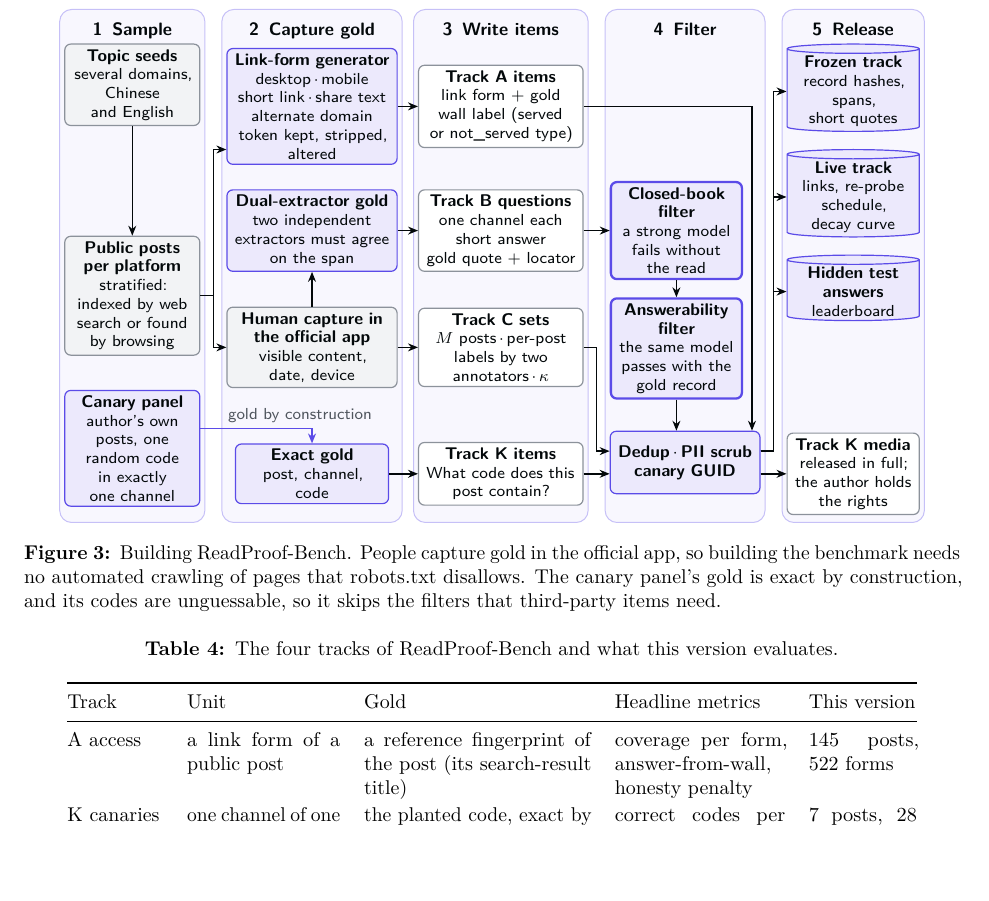
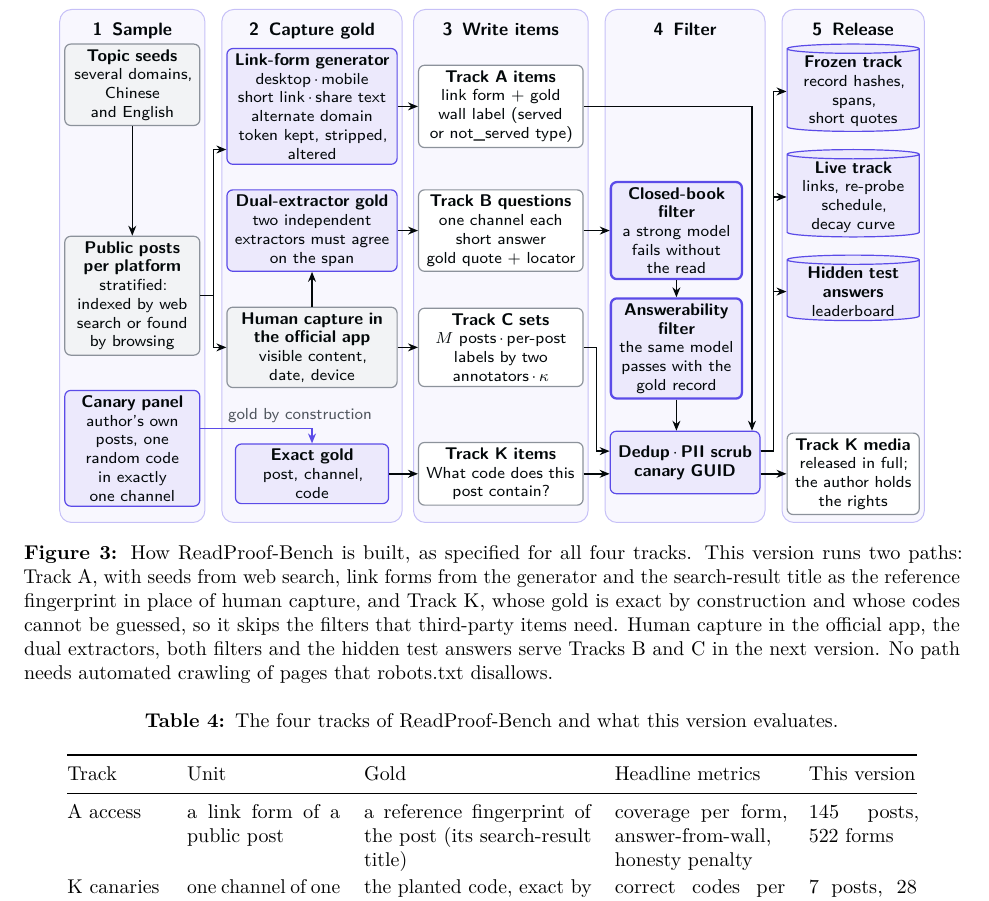
Before and after one commit to jcaiagent7143-ui/readproof, a LaTeX paper (paper/main.tex): part of page 11 of 29 before the commit and part of page 11 of 30 after it, cut so that both start at the same text. Compiled offline with pdfLaTeX.

Commit message:
paper: Figure 3 caption says which construction paths this version runs (Track A by search-result fingerprint, Track K); arXiv tarball built outside git
Co-Authored-By: Claude Opus 5.5 <noreply@anthropic.com>
Claude-Session: https://claude.ai/code/session_01GeFw3jSg2nBc2Ufd496obe

```diff
--- a/paper/main.tex
+++ b/paper/main.tex
@@ -500,9 +500,12 @@ same reading, logging and cost accounting.
 \begin{figure}[t]
 \centering
 \rpfigure{fig_bench}
-\caption{Building ReadProof-Bench. People capture gold in the official app, so building the benchmark needs
-no automated crawling of pages that robots.txt disallows. The canary panel's gold is exact by construction,
-and its codes are unguessable, so it skips the filters that third-party items need.}
+\caption{How ReadProof-Bench is built, as specified for all four tracks. This version runs two paths: Track~A,
+with seeds from web search, link forms from the generator and the search-result title as the reference
+fingerprint in place of human capture, and Track~K, whose gold is exact by construction and whose codes cannot be
+guessed, so it skips the filters that third-party items need. Human capture in the official app, the dual
+extractors, both filters and the hidden test answers serve Tracks~B and~C in the next version. No path needs
+automated crawling of pages that robots.txt disallows.}
 \label{fig:bench}
 \end{figure}
 
```
Also changed, not shown: paper/main.pdf, 1 other file.
